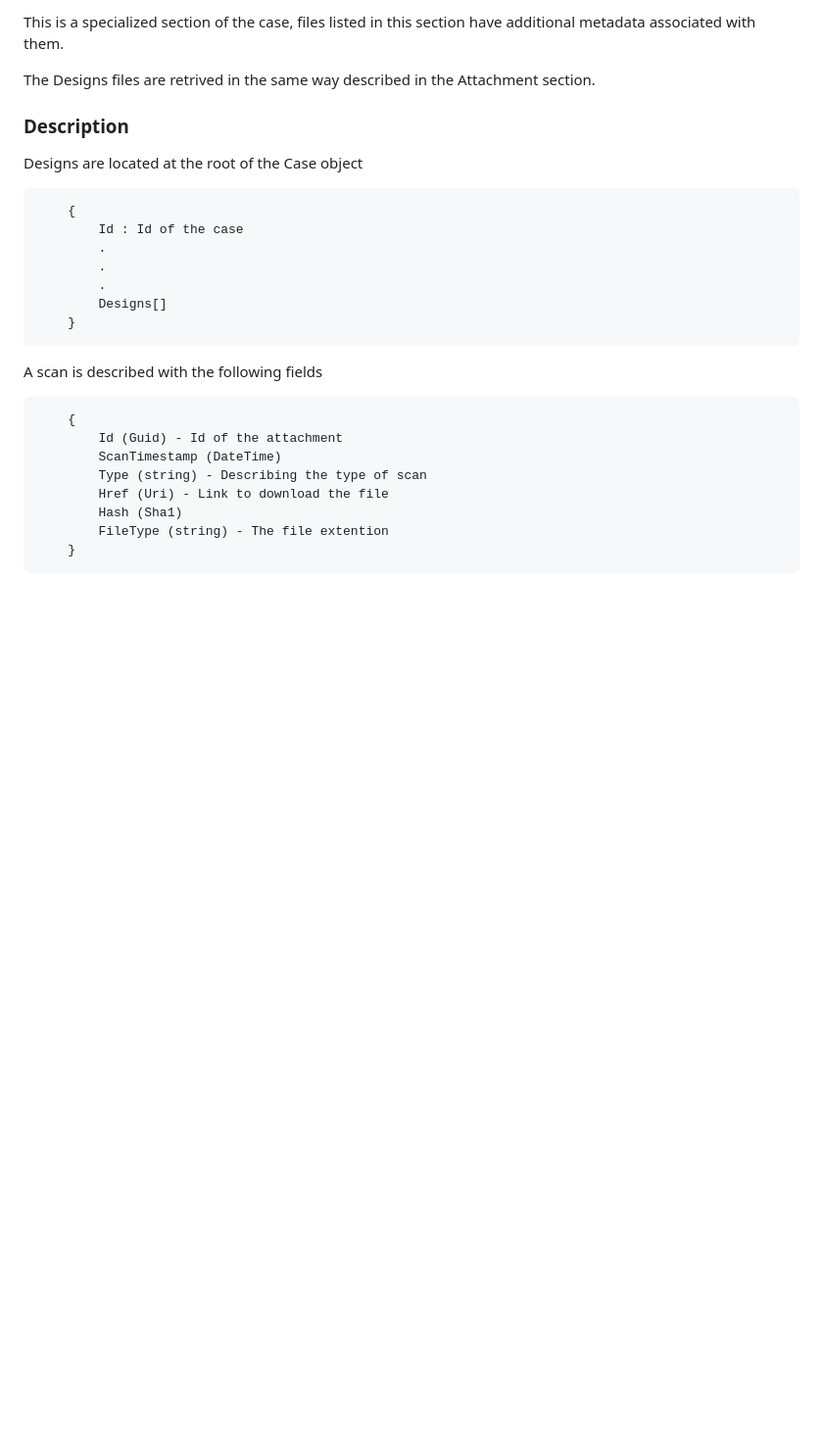
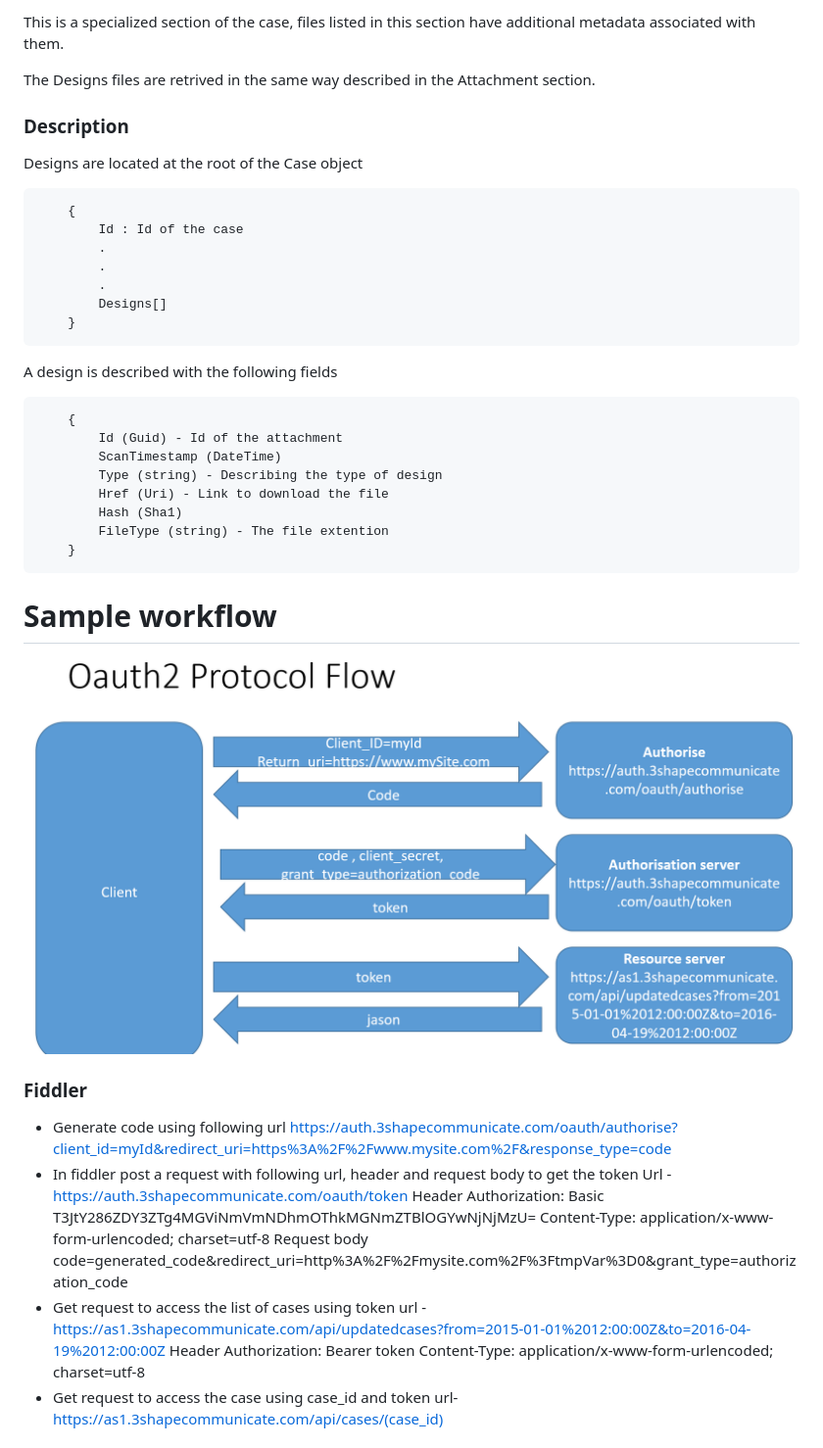
Before and after one commit to 3shape/Communicate.Development, a Markdown page: MetadataServiceReference.md, the part around the change printed below. Shown: that part at 98% size. Rendered like a GitHub page; pictures changed too: OAuth2Flow.png (added); blank space fills up the shorter version.

Commit message:
Task 6740: Update .md document with workflow doc

````diff
--- a/MetadataServiceReference.md
+++ b/MetadataServiceReference.md
@@ -485,14 +485,35 @@ Designs are located at the root of the Case object
     }
 ```
 
-A scan is described with the following fields
+A design is described with the following fields
 ```
     {
         Id (Guid) - Id of the attachment
         ScanTimestamp (DateTime)
-        Type (string) - Describing the type of scan
+        Type (string) - Describing the type of design
         Href (Uri) - Link to download the file
         Hash (Sha1)
         FileType (string) - The file extention
     }
 ```
+# Sample workflow
+![alt tag](OAuth2Flow.png)
+### Fiddler
+* Generate code using following url
+https://auth.3shapecommunicate.com/oauth/authorise?client_id=myId&redirect_uri=https%3A%2F%2Fwww.mysite.com%2F&response_type=code
+* In fiddler post a request with following url, header and request body to get the token
+Url - https://auth.3shapecommunicate.com/oauth/token
+Header
+Authorization: Basic T3JtY286ZDY3ZTg4MGViNmVmNDhmOThkMGNmZTBlOGYwNjNjMzU=
+Content-Type: application/x-www-form-urlencoded; charset=utf-8
+Request body
+code=generated_code&redirect_uri=http%3A%2F%2Fmysite.com%2F%3FtmpVar%3D0&grant_type=authorization_code
+* Get request to access the list of cases using token
+url - https://as1.3shapecommunicate.com/api/updatedcases?from=2015-01-01%2012:00:00Z&to=2016-04-19%2012:00:00Z
+Header
+Authorization: Bearer token
+Content-Type: application/x-www-form-urlencoded; charset=utf-8
+* Get request to access the case using case_id and token
+url-https://as1.3shapecommunicate.com/api/cases/(case_id)
+
+
````
Also changed, not shown: other parts of MetadataServiceReference.md (+39 -2 lines), ApiBrowserCasesPage0.png (added), ApiBrowserCasesPage0_2.png (added), ApiBrowserMe.png (added), ApiBrowserMe2.png (added).
